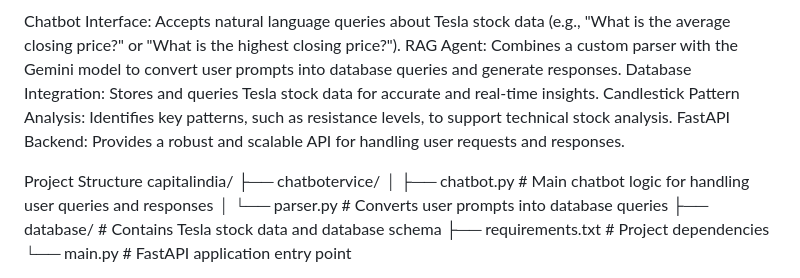
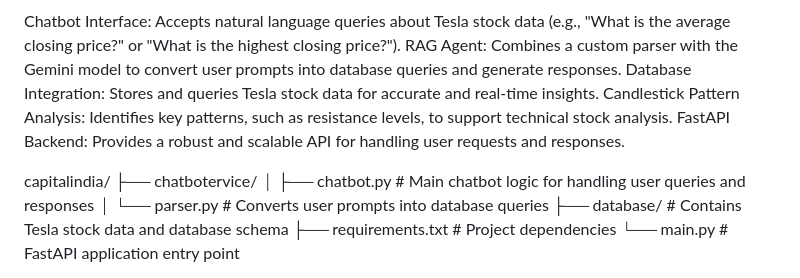
Before and after one commit to kushalk47/capitalindia, a Markdown page: README.md, the part around the change. Rendered like a GitHub page.

```diff
--- a/README.md
+++ b/README.md
@@ -9,7 +9,6 @@ Database Integration: Stores and queries Tesla stock data for accurate and real-
 Candlestick Pattern Analysis: Identifies key patterns, such as resistance levels, to support technical stock analysis.
 FastAPI Backend: Provides a robust and scalable API for handling user requests and responses.
 
-Project Structure
 capitalindia/
 ├── chatbotervice/
 │   ├── chatbot.py       # Main chatbot logic for handling user queries and responses
```
